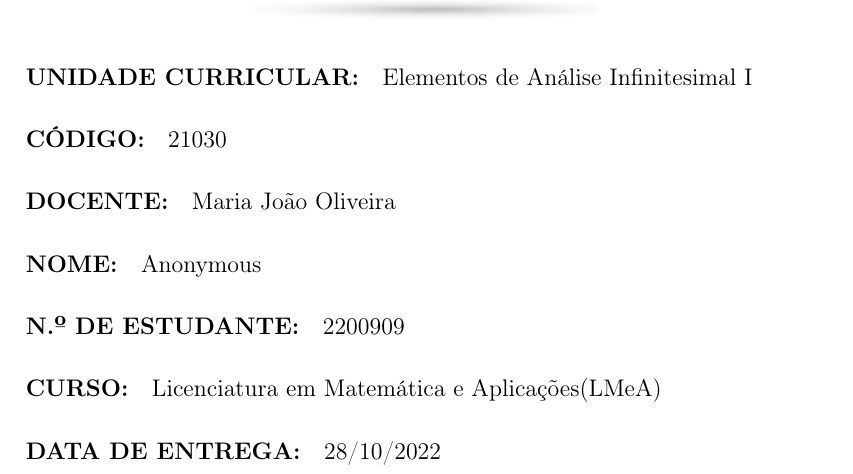
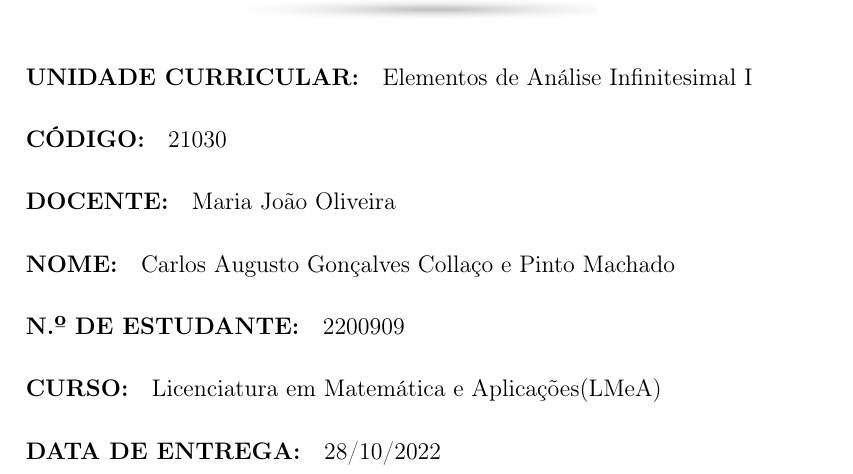
Before and after one commit to cpmachado/uab-efolio-a-eai1, a LaTeX document (2200909efolioA.tex): part of page 1 of 2, cut so that both start at the same text. Compiled offline with pdfLaTeX.

```diff
--- a/main.tex
+++ b/2200909efolioA.tex
@@ -11,7 +11,7 @@
 \usepackage[ddmmyyyy]{datetime}
 
 
-\author{Anonymous}
+\author{Carlos Augusto Gonçalves Collaço e Pinto Machado}
 
 \title{e-fólio A}
 
```
Also changed, not shown: Makefile.
